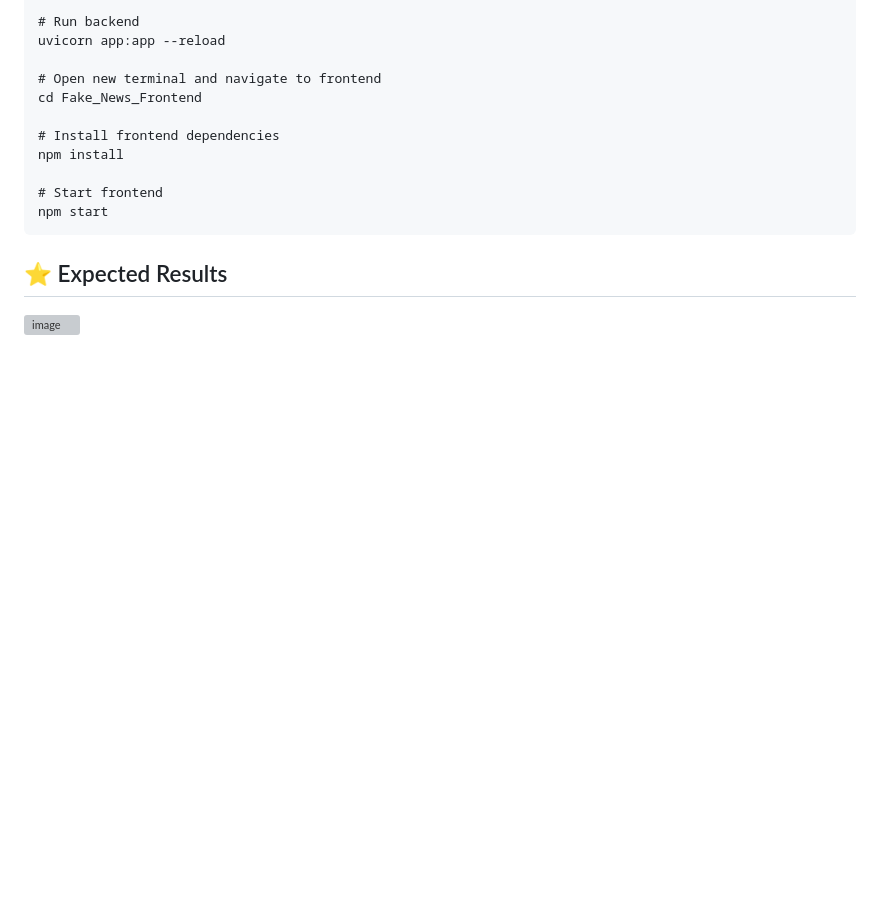
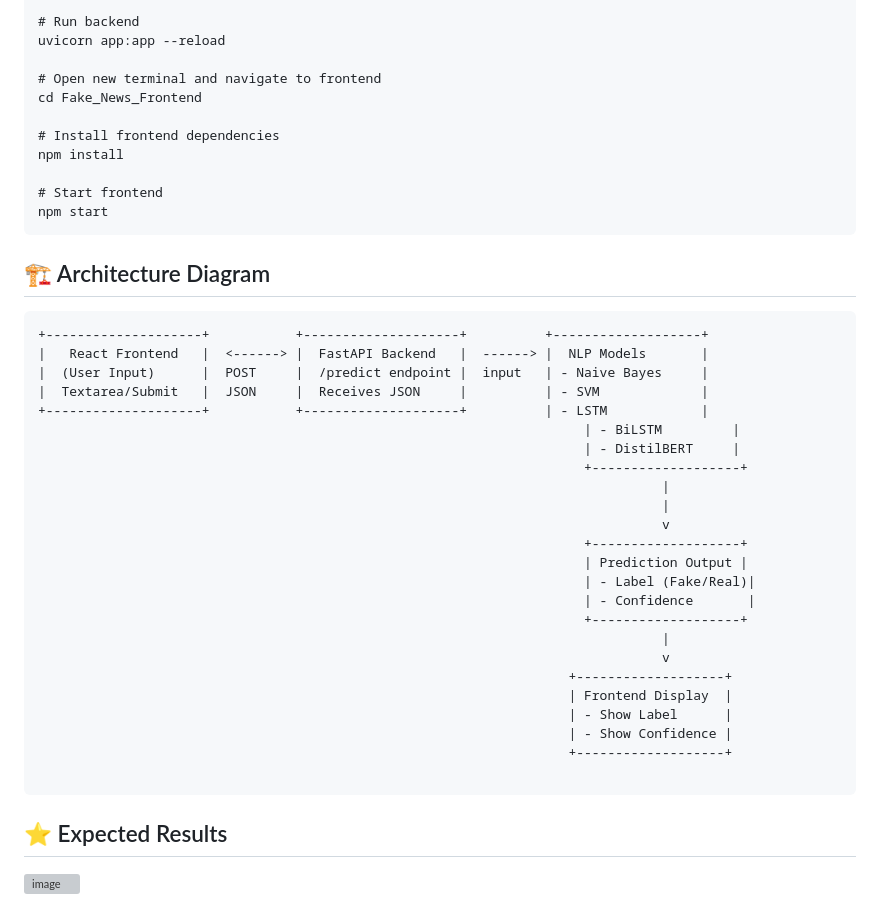
Before and after one commit to kennethnyangweso/Fake-News-Classification-with-NLP, a Markdown page: README.md, the part around the change. Rendered like a GitHub page; blank space fills up the shorter version; grey boxes are pictures that could not be loaded.

Commit message:
Add architecture diagram to README
Added architecture diagram to illustrate the interaction between the React frontend, FastAPI backend, and NLP models.

````diff
--- a/README.md
+++ b/README.md
@@ -229,6 +229,35 @@ npm install
 # Start frontend
 npm start
 ```
+## 🏗️ Architecture Diagram
+
+```
++--------------------+           +--------------------+          +-------------------+
+|   React Frontend   |  <------> |  FastAPI Backend   |  ------> |  NLP Models       |
+|  (User Input)      |  POST     |  /predict endpoint |  input   | - Naive Bayes     |
+|  Textarea/Submit   |  JSON     |  Receives JSON     |          | - SVM             |
++--------------------+           +--------------------+          | - LSTM            |
+                                                                      | - BiLSTM         |
+                                                                      | - DistilBERT     |
+                                                                      +-------------------+
+                                                                                |
+                                                                                |
+                                                                                v
+                                                                      +-------------------+
+                                                                      | Prediction Output |
+                                                                      | - Label (Fake/Real)|
+                                                                      | - Confidence       |
+                                                                      +-------------------+
+                                                                                |
+                                                                                v
+                                                                    +-------------------+
+                                                                    | Frontend Display  |
+                                                                    | - Show Label      |
+                                                                    | - Show Confidence |
+                                                                    +-------------------+
+
+```
+
 ## ⭐ Expected Results
 
 <img width="658" height="374" alt="image" src="https://github.com/user-attachments/assets/cfdd66f2-b4dc-491d-9333-c65cd168a27e" />
````
